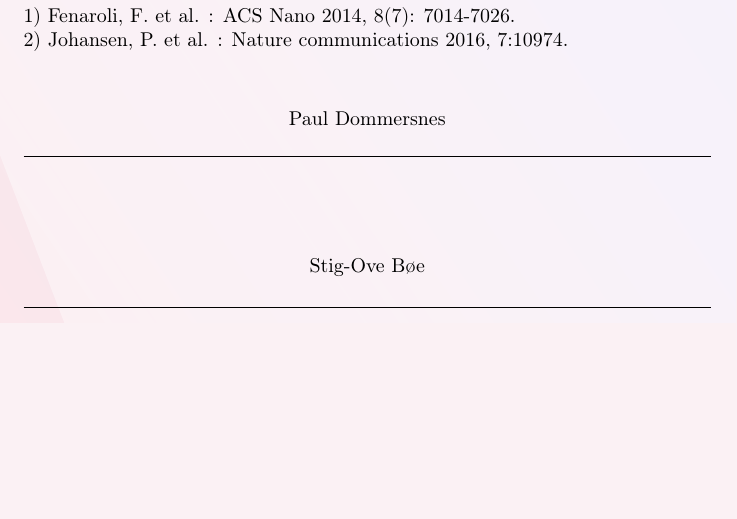
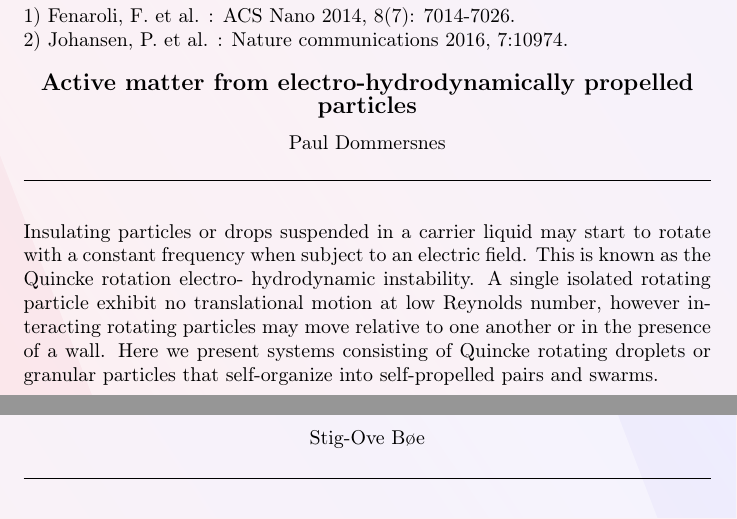
Before and after one commit to jakobes/Confernce, a LaTeX document (abstracts.tex): part of page 7 of 8 before the commit and two parts of pages 7 and 8 of 8 after it, the two joined at a grey line, cut so that both start at the same text, the shorter picture padded with empty space. Compiled offline with pdfLaTeX.

Commit message:
new added

```diff
--- a/abstracts.tex
+++ b/abstracts.tex
@@ -220,7 +220,14 @@ The zebrafish embryo possesses several unique characteristics that render it an
 }
 
 
-\overview{}{Paul Dommersnes}{}
+\overview{Active matter from electro-hydrodynamically propelled particles}{Paul Dommersnes}{Insulating particles or drops suspended in a carrier liquid may start to rotate with a constant
+frequency when subject to an electric field. This is known as the Quincke rotation electro-
+hydrodynamic instability. A single isolated rotating particle exhibit no translational motion at low
+Reynolds number, however interacting rotating particles may move relative to one another or in the
+presence of a wall. Here we present systems consisting of Quincke rotating droplets or granular
+particles that self-organize into self-propelled pairs and swarms.
+
+}
 
 
 \overview{}{Stig-Ove Bøe}{}
```
Also changed, not shown: abstracts.tex (3 more changed lines).
